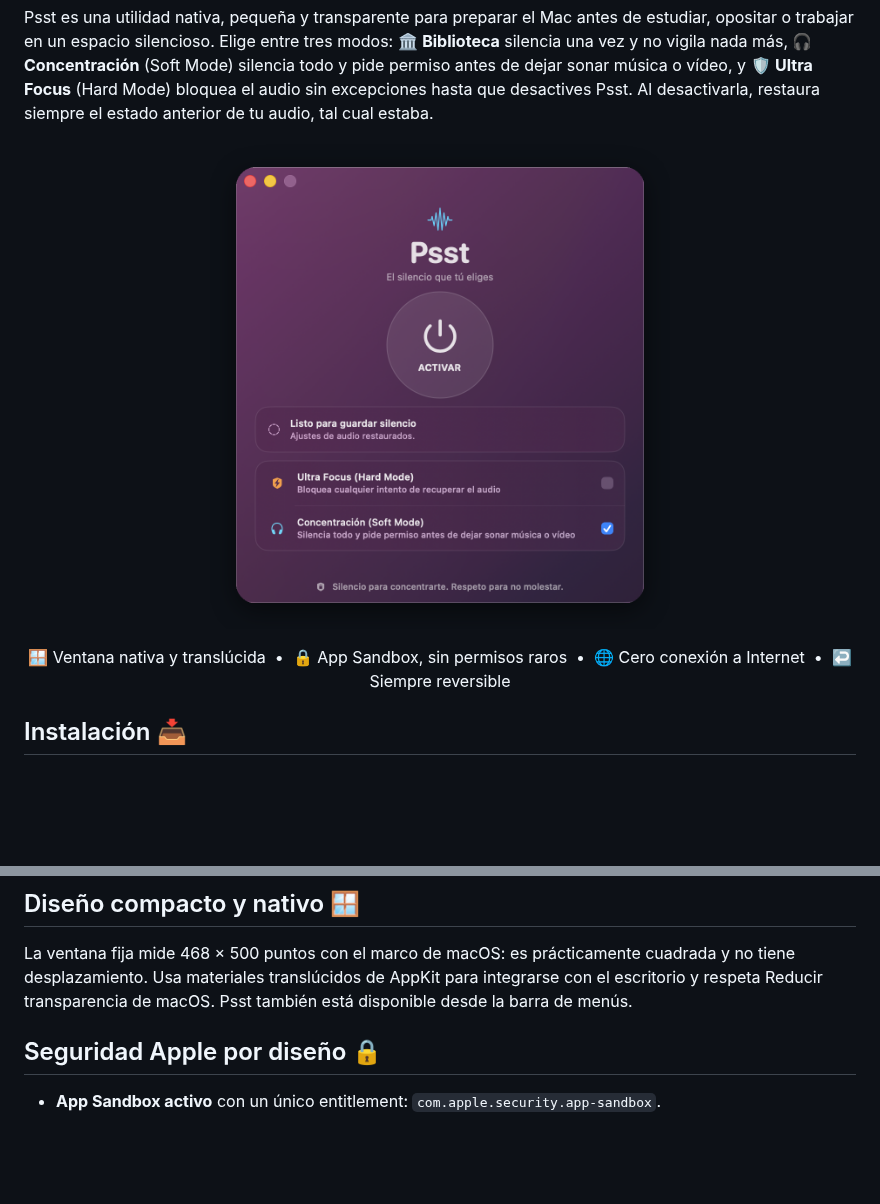
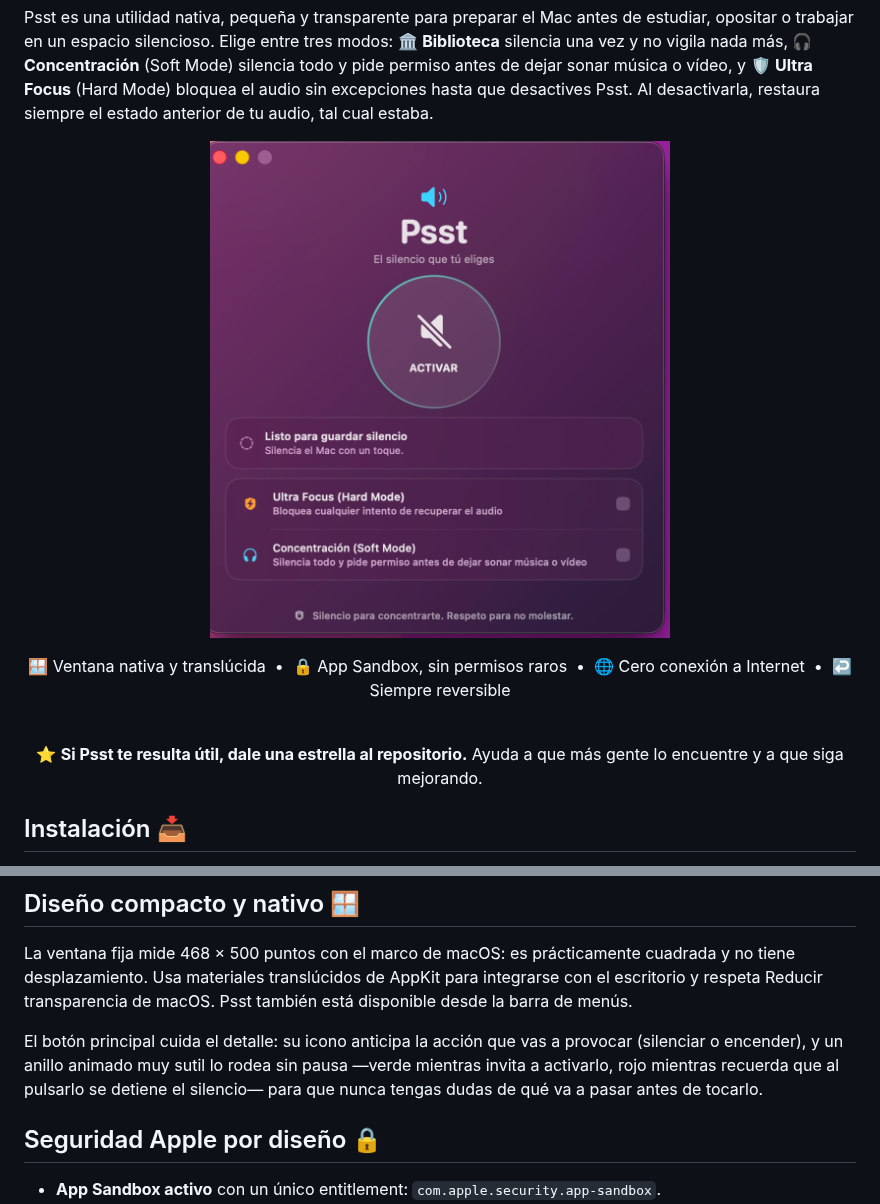
Before and after one commit to Fernando-Marcos/psst-mac-silence, a Markdown page: README.md, 2 parts joined by grey strips. GitHub-like rendering; pictures changed too: docs/images/app-window-v1.5.0.png (added); blank space fills up the shorter version.

```diff
--- a/README.md
+++ b/README.md
@@ -23,12 +23,20 @@
 Psst es una utilidad nativa, pequeña y transparente para preparar el Mac antes de estudiar, opositar o trabajar en un espacio silencioso. Elige entre tres modos: 🏛️ **Biblioteca** silencia una vez y no vigila nada más, 🎧 **Concentración** (Soft Mode) silencia todo y pide permiso antes de dejar sonar música o vídeo, y 🛡️ **Ultra Focus** (Hard Mode) bloquea el audio sin excepciones hasta que desactives Psst. Al desactivarla, restaura siempre el estado anterior de tu audio, tal cual estaba.
 
 <p align="center">
-  <img src="docs/images/app-window-v1.4.0.png" width="460" alt="Ventana compacta y translúcida de Psst 1.4.0 con Concentración (Soft Mode) activado">
+  <img src="docs/images/app-window-v1.5.0.png" width="460" alt="Ventana compacta y translúcida de Psst 1.5.0: botón ACTIVAR con anillo verde animado y modos Ultra Focus y Concentración seleccionables">
 </p>
 
 <div align="center">
 
 🪟 Ventana nativa y translúcida &nbsp;•&nbsp; 🔒 App Sandbox, sin permisos raros &nbsp;•&nbsp; 🌐 Cero conexión a Internet &nbsp;•&nbsp; ↩️ Siempre reversible
+
+</div>
+
+<br>
+
+<div align="center">
+
+⭐ **Si Psst te resulta útil, dale una estrella al repositorio.** Ayuda a que más gente lo encuentre y a que siga mejorando.
 
 </div>
 
@@ -117,6 +125,8 @@ Los tres modos son excluyentes entre sí y solo pueden cambiarse con Psst inacti
 ## Diseño compacto y nativo 🪟
 
 La ventana fija mide 468 × 500 puntos con el marco de macOS: es prácticamente cuadrada y no tiene desplazamiento. Usa materiales translúcidos de AppKit para integrarse con el escritorio y respeta Reducir transparencia de macOS. Psst también está disponible desde la barra de menús.
+
+El botón principal cuida el detalle: su icono anticipa la acción que vas a provocar (silenciar o encender), y un anillo animado muy sutil lo rodea sin pausa —verde mientras invita a activarlo, rojo mientras recuerda que al pulsarlo se detiene el silencio— para que nunca tengas dudas de qué va a pasar antes de tocarlo.
 
 ## Seguridad Apple por diseño 🔒
 
```
Also changed, not shown: CHANGELOG.md (+7 -0 lines), docs/releases/v1.5.0.md (added, +13 -0 lines), 3 other files.
